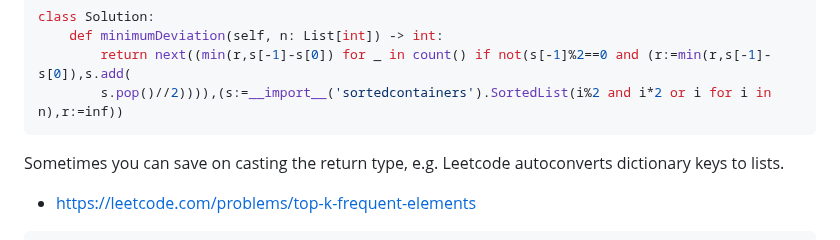
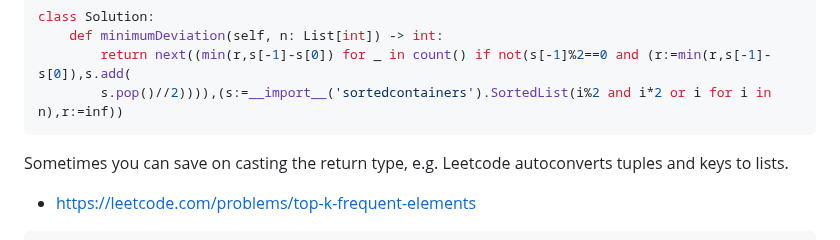
Before and after one commit to joric/oneliners, a Markdown page: README.md, the part around the change. Drawn GitHub-style.

````diff
--- a/README.md
+++ b/README.md
@@ -35,7 +35,7 @@ class Solution:
         s.pop()//2)))),(s:=__import__('sortedcontainers').SortedList(i%2 and i*2 or i for i in n),r:=inf))
 ```
 
-Sometimes you can save on casting the return type, e.g. Leetcode autoconverts dictionary keys to lists.
+Sometimes you can save on casting the return type, e.g. Leetcode autoconverts tuples and keys to lists.
 
 * https://leetcode.com/problems/top-k-frequent-elements
 
````
